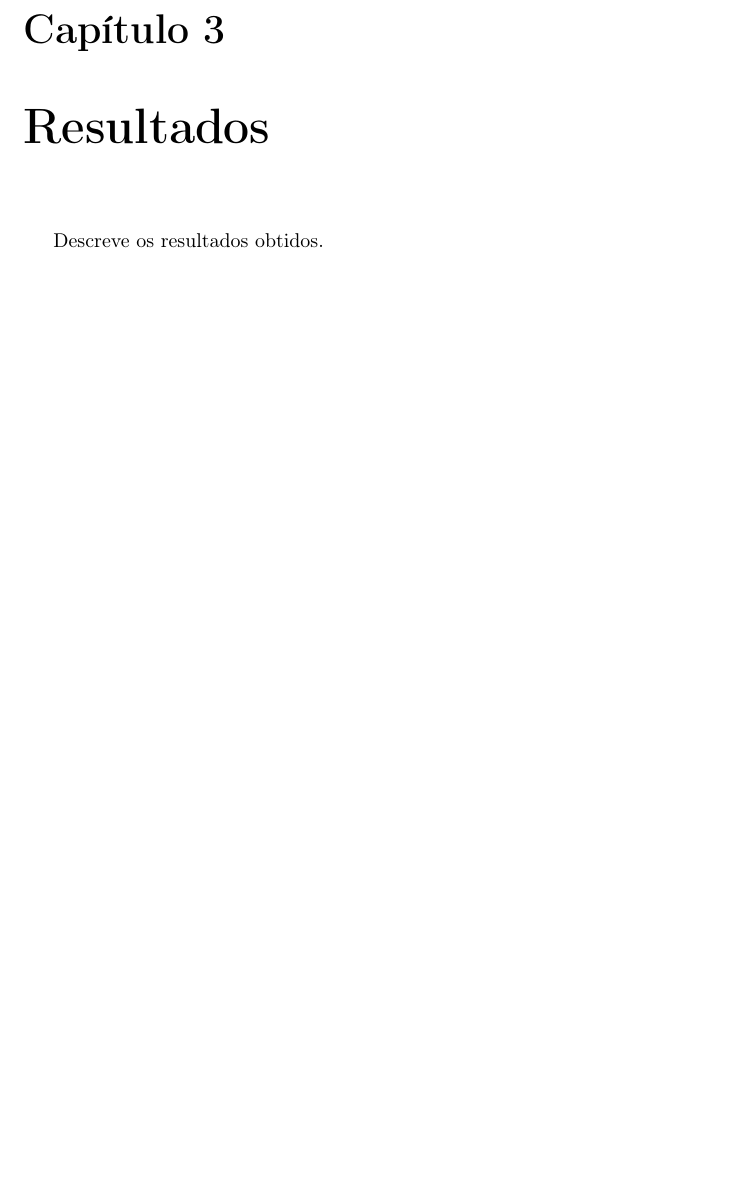
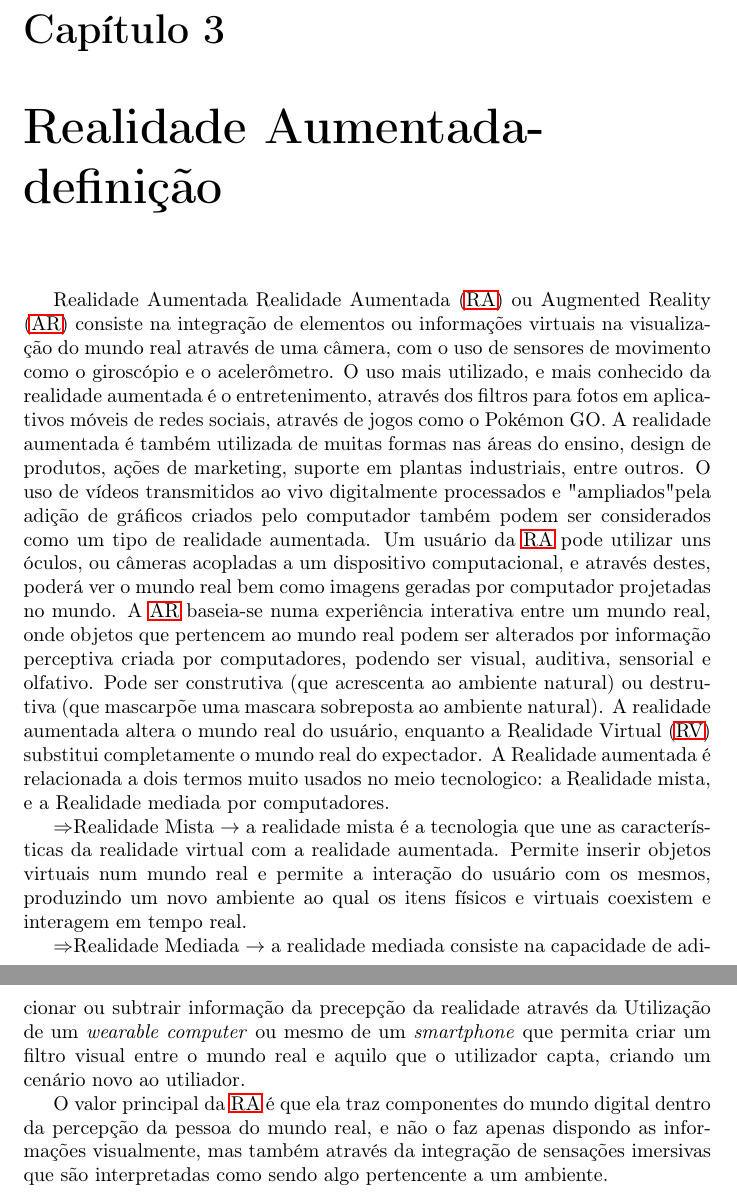
Before and after one commit to miguelviladev/iei-ta-pf, a LaTeX document (documento.tex): part of page 8 of 13 before the commit and two parts of pages 8 and 9 of 14 after it, the two joined at a grey line, cut so that both start at the same text, the shorter picture padded with empty space. Compiled offline with pdfLaTeX.

Commit message:
added main body

```diff
--- a/documento.tex
+++ b/documento.tex
@@ -132,9 +132,16 @@ e \ac{miect}.
 Informação relativa à estrutura formal de um relatório pode ser obtida
 na página do \ac{glisc}\cite{glisc}.
 
-\chapter{Resultados}
+\chapter{Realidade Aumentada- definição}
 \label{chap.resultados}
-Descreve os resultados obtidos.
+Realidade Aumentada \ac{ra} ou \ac{ar} consiste na integração de elementos ou informações virtuais na visualização do mundo real através de uma câmera, com o uso de sensores de movimento como o giroscópio e o acelerômetro. O uso mais utilizado, e mais conhecido da realidade aumentada é o entretenimento, através dos filtros para fotos em aplicativos móveis de redes sociais, através de jogos como o Pokémon GO. A realidade aumentada é também utilizada de muitas formas nas áreas do ensino, design de produtos, ações de marketing, suporte em plantas industriais, entre outros. O uso de vídeos transmitidos ao vivo digitalmente processados e "ampliados" pela adição de gráficos criados pelo computador também podem ser considerados como um tipo de realidade aumentada. Um usuário da \ac{ra} pode utilizar uns óculos, ou câmeras acopladas a um dispositivo computacional, e através destes, poderá ver o mundo real bem como imagens geradas por computador projetadas no mundo.
+A \ac{ar} baseia-se numa experiência interativa entre um mundo real, onde objetos que pertencem ao mundo real podem ser alterados por informação perceptiva criada por computadores, podendo ser visual, auditiva, sensorial e olfativo. Pode ser construtiva (que acrescenta ao ambiente natural) ou destrutiva (que mascarpõe uma mascara sobreposta ao ambiente natural). A realidade aumentada altera o mundo real do usuário, enquanto a \ac{rv} substitui completamente o mundo real do expectador. A Realidade aumentada é relacionada a dois termos muito usados no meio tecnologico: a Realidade mista, e a Realidade mediada por computadores.
+
+$\Rightarrow$Realidade Mista $\rightarrow$ a realidade mista é a tecnologia que une as características da realidade virtual com a realidade aumentada. Permite inserir objetos virtuais num mundo real e permite a interação do usuário com os mesmos, produzindo um novo ambiente ao qual os itens físicos e virtuais coexistem e interagem em tempo real.
+
+$\Rightarrow$Realidade Mediada $\rightarrow$ a realidade mediada consiste na capacidade de adicionar ou subtrair informação da precepção da realidade através da Utilização de um \textit{wearable computer} ou mesmo de um \textit{smartphone} que permita criar um filtro visual entre o mundo real e aquilo que o utilizador capta, criando um cenário novo ao utiliador.
+
+O valor principal da \ac{ra} é que ela traz componentes do mundo digital dentro da percepção da pessoa do mundo real, e não o faz apenas dispondo as informações visualmente, mas também através da integração de sensações imersivas que são interpretadas como sendo algo pertencente a um ambiente.
 
 \chapter{Análise}
 \label{chap.analise}
```
Also changed, not shown: documento.pdf, documento.tex (3 more changed lines), 5 other files.
